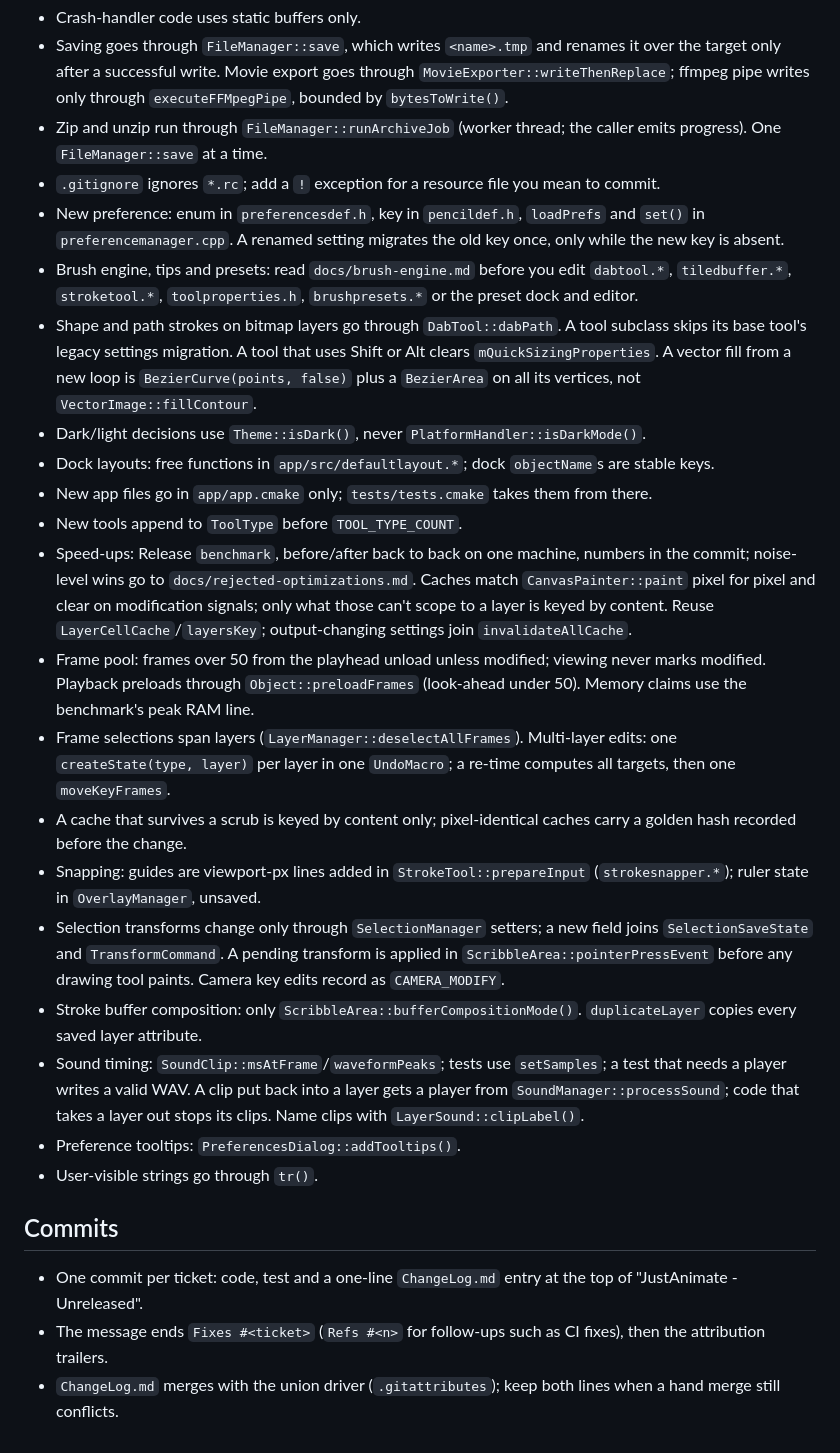
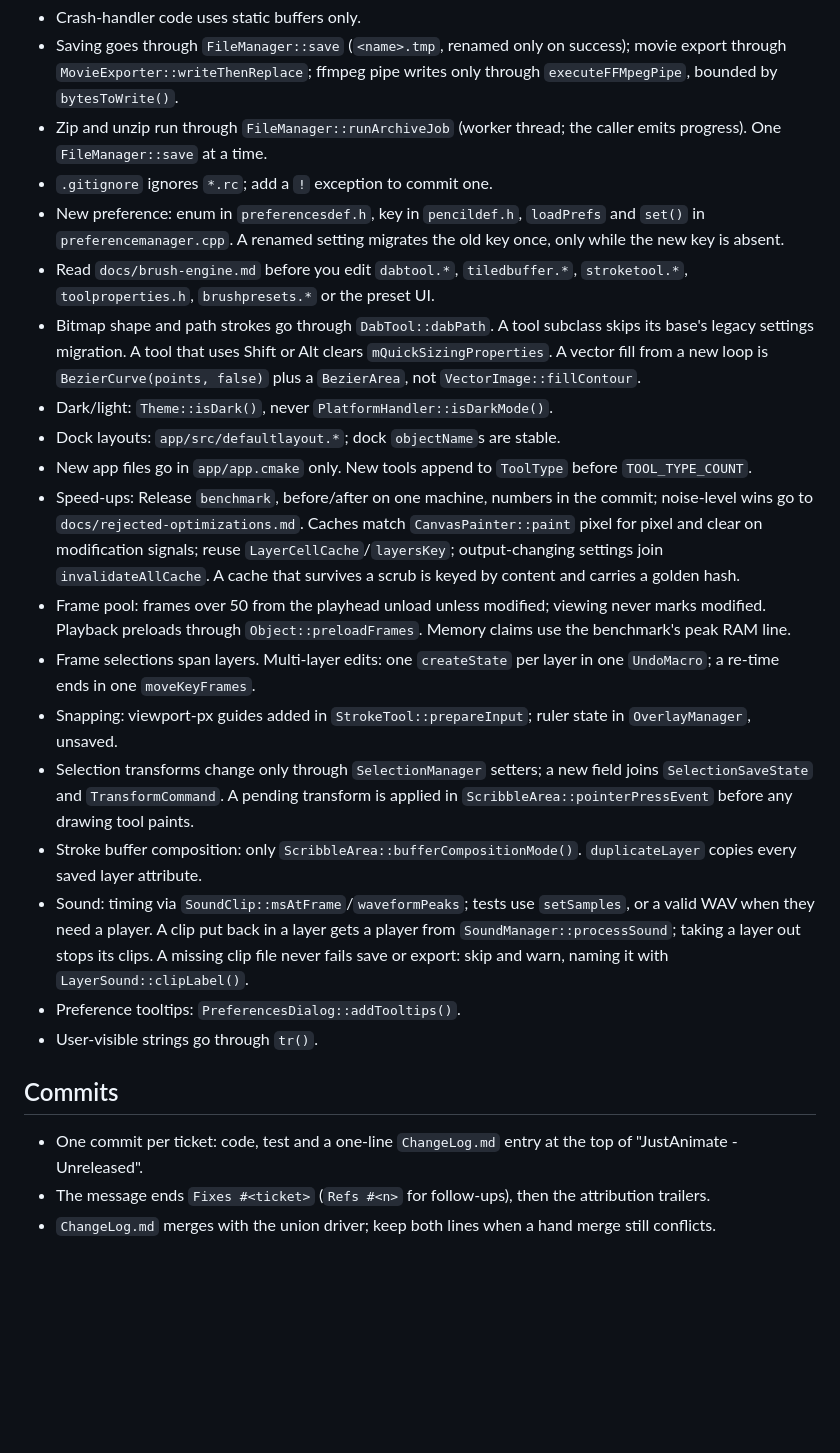
Before and after one commit to MakiNoAtorie/JustAnimate, a Markdown page: docs/CONVENTIONS.md, the part around one of its changes. GitHub-like rendering; blank space fills up the shorter version.

Commit message:
Conventions: trim back under 8 KB
Co-Authored-By: Claude Opus 5.5 <noreply@anthropic.com>

```diff
--- a/docs/CONVENTIONS.md
+++ b/docs/CONVENTIONS.md
@@ -97,59 +86,48 @@ cmake --build build -j2 --target pencil2d_tests 2>&1 | grep -E 'error|warning:|F
 - Crash-handler code uses static buffers only.
-- Saving goes through `FileManager::save`, which writes `<name>.tmp` and
-  renames it over the target only after a successful write. Movie export
-  goes through `MovieExporter::writeThenReplace`; ffmpeg pipe writes only
-  through `executeFFMpegPipe`, bounded by `bytesToWrite()`.
+- Saving goes through `FileManager::save` (`<name>.tmp`, renamed only on
+  success); movie export through `MovieExporter::writeThenReplace`; ffmpeg
+  pipe writes only through `executeFFMpegPipe`, bounded by `bytesToWrite()`.
 - Zip and unzip run through `FileManager::runArchiveJob` (worker thread;
   the caller emits progress). One `FileManager::save` at a time.
-- `.gitignore` ignores `*.rc`; add a `!` exception for a resource file you
-  mean to commit.
+- `.gitignore` ignores `*.rc`; add a `!` exception to commit one.
 - New preference: enum in `preferencesdef.h`, key in `pencildef.h`,
   `loadPrefs` and `set()` in `preferencemanager.cpp`. A renamed setting
   migrates the old key once, only while the new key is absent.
-- Brush engine, tips and presets: read `docs/brush-engine.md` before you
-  edit `dabtool.*`, `tiledbuffer.*`, `stroketool.*`, `toolproperties.h`,
-  `brushpresets.*` or the preset dock and editor.
-- Shape and path strokes on bitmap layers go through `DabTool::dabPath`.
-  A tool subclass skips its base tool's legacy settings migration. A tool
-  that uses Shift or Alt clears `mQuickSizingProperties`. A vector fill
-  from a new loop is `BezierCurve(points, false)` plus a `BezierArea` on all
-  its vertices, not `VectorImage::fillContour`.
-- Dark/light decisions use `Theme::isDark()`, never
-  `PlatformHandler::isDarkMode()`.
-- Dock layouts: free functions in `app/src/defaultlayout.*`; dock
-  `objectName`s are stable keys.
-- New app files go in `app/app.cmake` only; `tests/tests.cmake` takes them
-  from there.
-- New tools append to `ToolType` before `TOOL_TYPE_COUNT`.
-- Speed-ups: Release `benchmark`, before/after back to back on one
-  machine, numbers in the commit; noise-level wins go to
-  `docs/rejected-optimizations.md`. Caches match `CanvasPainter::paint`
-  pixel for pixel and clear on modification signals; only what those can't
-  scope to a layer is keyed by content. Reuse `LayerCellCache`/`layersKey`;
-  output-changing settings join `invalidateAllCache`.
+- Read `docs/brush-engine.md` before you edit `dabtool.*`, `tiledbuffer.*`,
+  `stroketool.*`, `toolproperties.h`, `brushpresets.*` or the preset UI.
+- Bitmap shape and path strokes go through `DabTool::dabPath`. A tool
+  subclass skips its base's legacy settings migration. A tool that uses
+  Shift or Alt clears `mQuickSizingProperties`. A vector fill from a new
+  loop is `BezierCurve(points, false)` plus a `BezierArea`, not
+  `VectorImage::fillContour`.
+- Dark/light: `Theme::isDark()`, never `PlatformHandler::isDarkMode()`.
+- Dock layouts: `app/src/defaultlayout.*`; dock `objectName`s are stable.
+- New app files go in `app/app.cmake` only. New tools append to `ToolType`
+  before `TOOL_TYPE_COUNT`.
+- Speed-ups: Release `benchmark`, before/after on one machine, numbers in
+  the commit; noise-level wins go to `docs/rejected-optimizations.md`.
+  Caches match `CanvasPainter::paint` pixel for pixel and clear on
+  modification signals; reuse `LayerCellCache`/`layersKey`; output-changing
+  settings join `invalidateAllCache`. A cache that survives a scrub is keyed
+  by content and carries a golden hash.
 - Frame pool: frames over 50 from the playhead unload unless modified;
   viewing never marks modified. Playback preloads through
-  `Object::preloadFrames` (look-ahead under 50). Memory claims use the
-  benchmark's peak RAM line.
-- Frame selections span layers (`LayerManager::deselectAllFrames`).
-  Multi-layer edits: one `createState(type, layer)` per layer in one
-  `UndoMacro`; a re-time computes all targets, then one `moveKeyFrames`.
-- A cache that survives a scrub is keyed by content only; pixel-identical
-  caches carry a golden hash recorded before the change.
-- Snapping: guides are viewport-px lines added in
-  `StrokeTool::prepareInput` (`strokesnapper.*`); ruler state in
-  `OverlayManager`, unsaved.
+  `Object::preloadFrames`. Memory claims use the benchmark's peak RAM line.
+- Frame selections span layers. Multi-layer edits: one `createState` per
+  layer in one `UndoMacro`; a re-time ends in one `moveKeyFrames`.
+- Snapping: viewport-px guides added in `StrokeTool::prepareInput`; ruler
+  state in `OverlayManager`, unsaved.
 - Selection transforms change only through `SelectionManager` setters; a
   new field joins `SelectionSaveState` and `TransformCommand`. A pending
   transform is applied in `ScribbleArea::pointerPressEvent` before any
-  drawing tool paints. Camera key edits record as `CAMERA_MODIFY`.
+  drawing tool paints.
 - Stroke buffer composition: only `ScribbleArea::bufferCompositionMode()`.
   `duplicateLayer` copies every saved layer attribute.
-- Sound timing: `SoundClip::msAtFrame`/`waveformPeaks`; tests use
-  `setSamples`; a test that needs a player writes a valid WAV. A clip put
-  back into a layer gets a player from `SoundManager::processSound`; code
-  that takes a layer out stops its clips. Name clips with
-  `LayerSound::clipLabel()`.
+- Sound: timing via `SoundClip::msAtFrame`/`waveformPeaks`; tests use
+  `setSamples`, or a valid WAV when they need a player. A clip put back in
+  a layer gets a player from `SoundManager::processSound`; taking a layer
+  out stops its clips. A missing clip file never fails save or export: skip
+  and warn, naming it with `LayerSound::clipLabel()`.
 - Preference tooltips: `PreferencesDialog::addTooltips()`.
 - User-visible strings go through `tr()`.
 
@@ -157,7 +135,7 @@ cmake --build build -j2 --target pencil2d_tests 2>&1 | grep -E 'error|warning:|F
 
 - One commit per ticket: code, test and a one-line `ChangeLog.md` entry at
   the top of "JustAnimate - Unreleased".
-- The message ends `Fixes #<ticket>` (`Refs #<n>` for follow-ups such as CI
-  fixes), then the attribution trailers.
-- `ChangeLog.md` merges with the union driver (`.gitattributes`); keep both
-  lines when a hand merge still conflicts.
+- The message ends `Fixes #<ticket>` (`Refs #<n>` for follow-ups), then the
+  attribution trailers.
+- `ChangeLog.md` merges with the union driver; keep both lines when a hand
+  merge still conflicts.
```
Also changed, not shown: other parts of docs/CONVENTIONS.md (+45 -56 lines).
